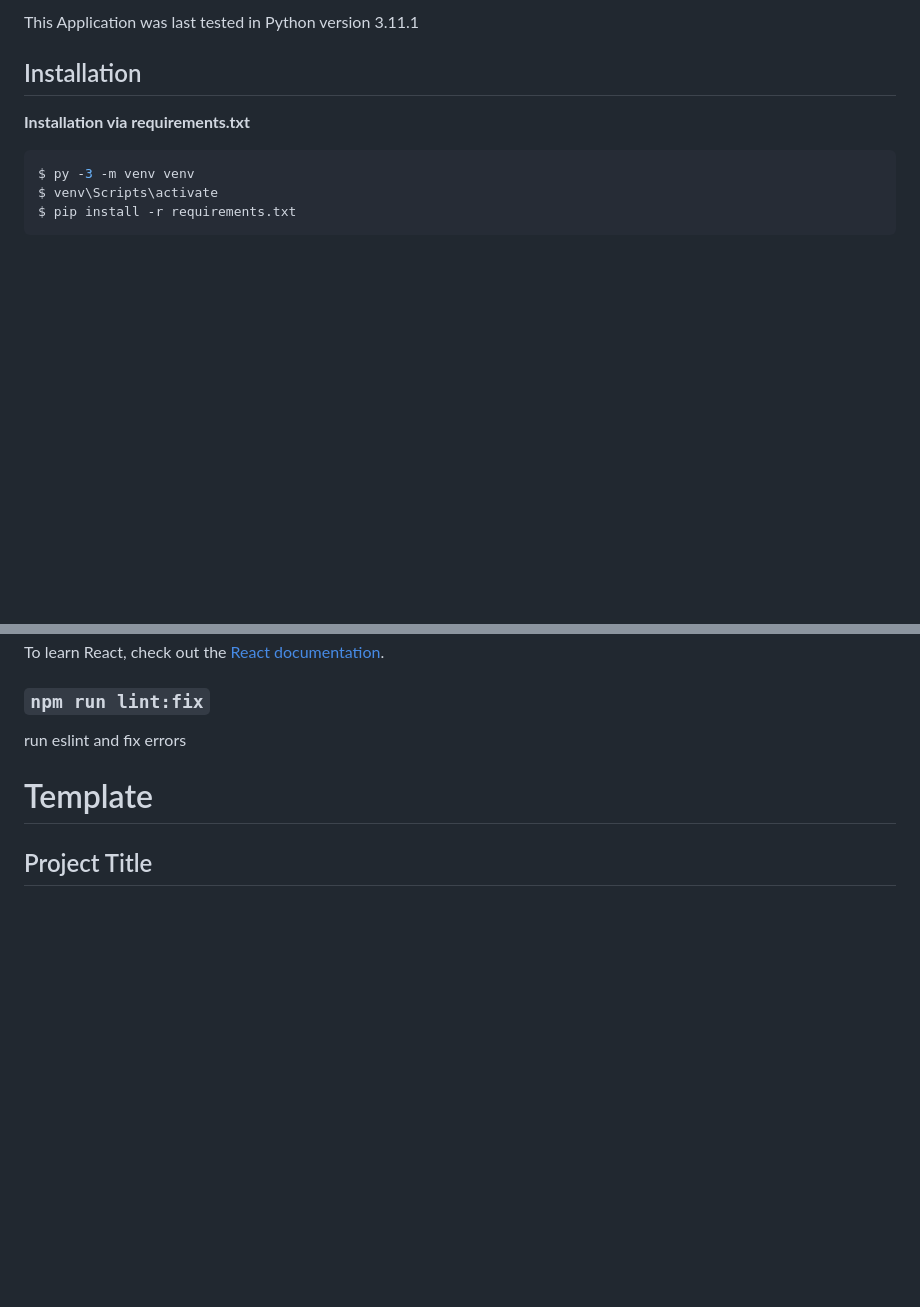
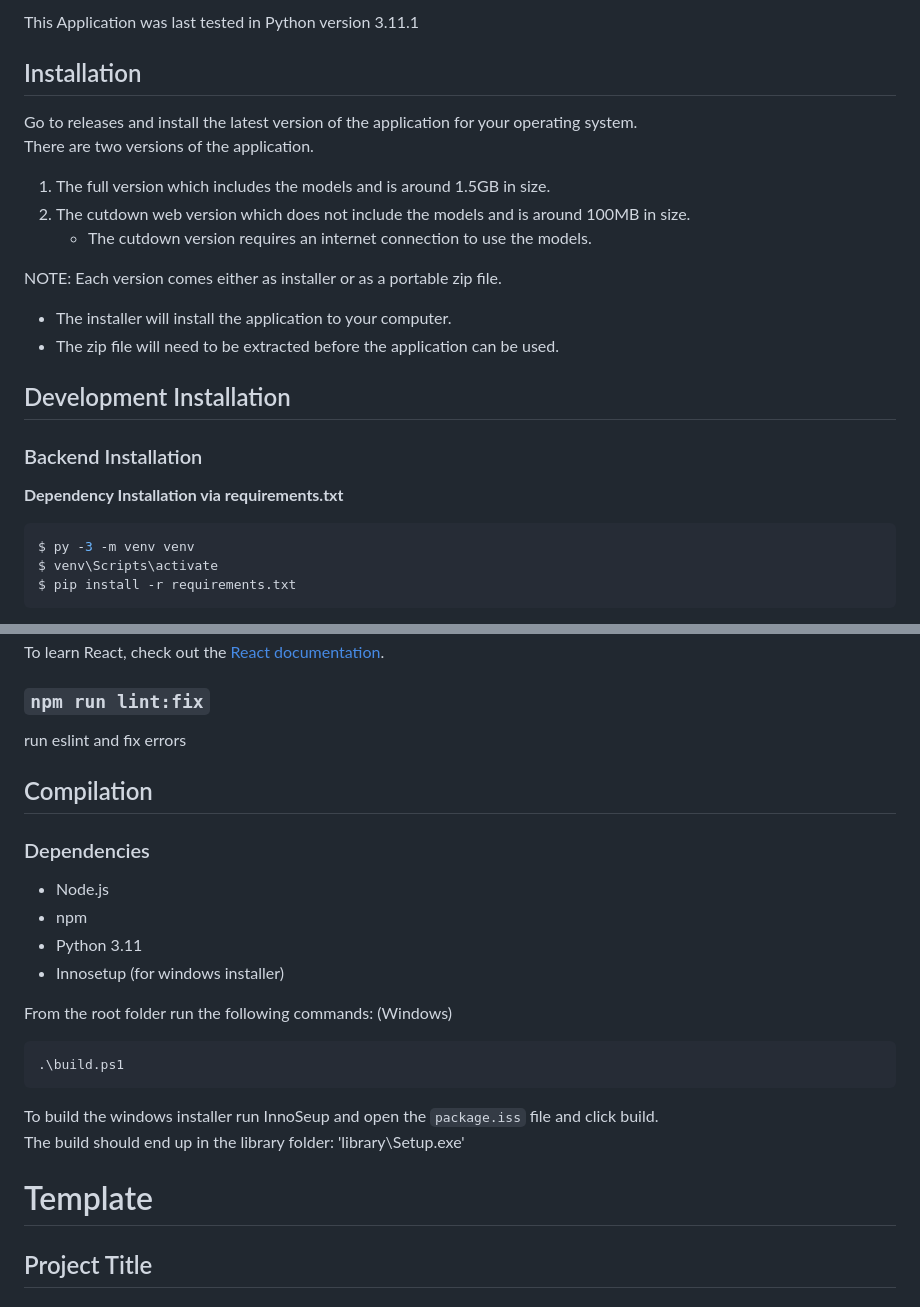
Before and after one commit to uoa-compsci399-s2-2023/capstone-project-team-34-code-critters, a Markdown page: README.md, 2 parts joined by grey strips. Drawn GitHub-style; blank space fills up the shorter version.

Commit message:
[NEW] Updated Readme to include compilation steps

````diff
--- a/README.md
+++ b/README.md
@@ -51,7 +51,20 @@ This Application was last tested in Python version 3.11.1
 
 
 ## Installation
-**Installation via requirements.txt**
+Go to releases and install the latest version of the application for your operating system.<br>
+There are two versions of the application.
+1. The full version which includes the models and is around 1.5GB in size.
+2. The cutdown web version which does not include the models and is around 100MB in size.<br>
+    - The cutdown version requires an internet connection to use the models.
+
+NOTE: Each version comes either as installer or as a portable zip file.
+- The installer will install the application to your computer.
+- The zip file will need to be extracted before the application can be used.
+
+
+## Development Installation
+### Backend Installation
+**Dependency Installation via requirements.txt**
 
 ```shell
 $ py -3 -m venv venv
@@ -148,8 +158,19 @@ To learn React, check out the [React documentation](https://reactjs.org/).
 ### `npm run lint:fix`
 run eslint and fix errors
 
+## Compilation
+### Dependencies
+- Node.js
+- npm
+- Python 3.11
+- Innosetup (for windows installer)
 
-
+From the root folder run the following commands: (Windows)
+```shell
+.\build.ps1
+```
+To build the windows installer run InnoSeup and open the `package.iss` file and click build.<br>
+The build should end up in the library folder: 'library\Setup.exe'
 
 
 # Template
````
Also changed, not shown: other parts of README.md (+0 -3 lines).
